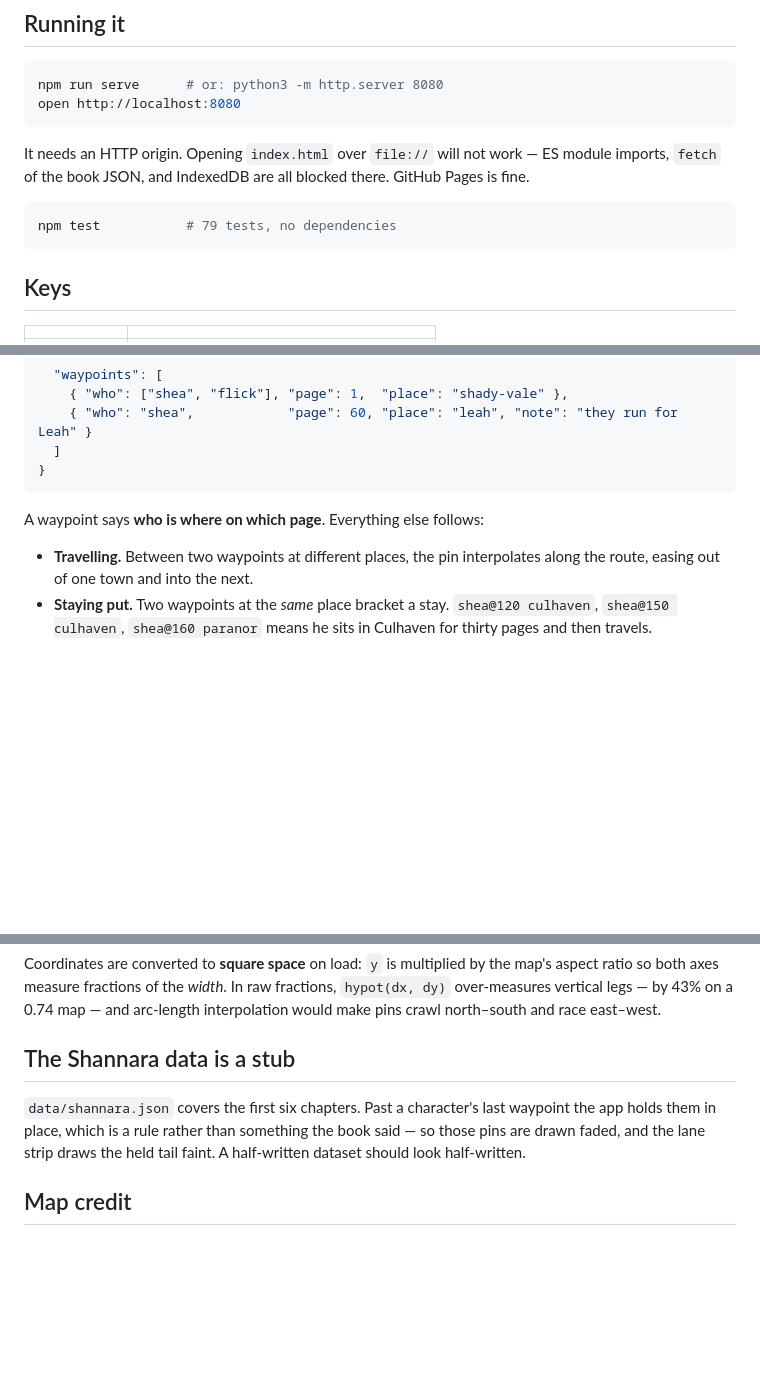
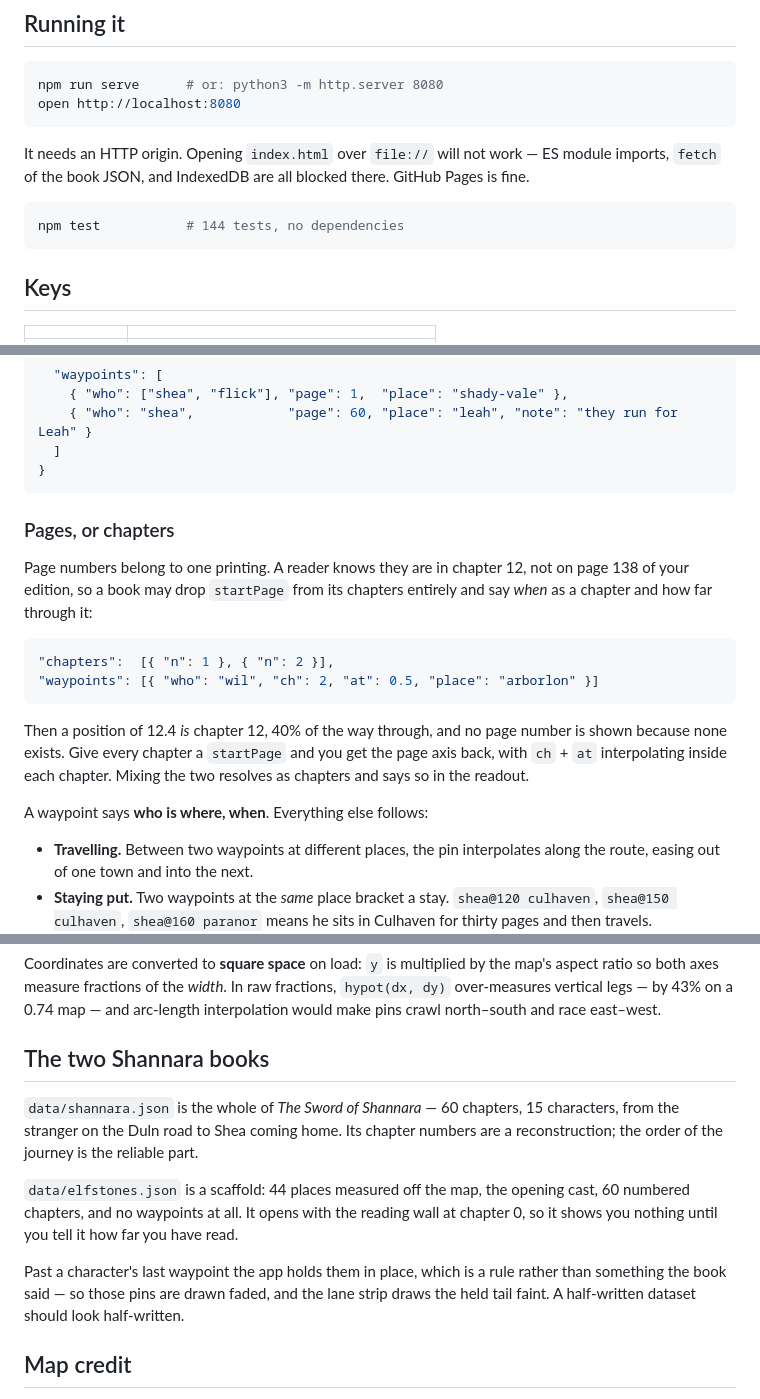
Before and after one commit to ngnnah/story-map, a Markdown page: README.md, 3 parts joined by grey strips. GitHub-like rendering; blank space fills up the shorter version.

Commit message:
docs: README said 79 tests, a six-chapter stub, and page-only waypoints
All three stopped being true. Adds the chapter axis to the schema section
and replaces the stub note with what the two data files actually are.

Co-Authored-By: Claude Opus 5 (1M context) <noreply@anthropic.com>

````diff
--- a/README.md
+++ b/README.md
@@ -24,7 +24,7 @@ ES module imports, `fetch` of the book JSON, and IndexedDB are all blocked
 there. GitHub Pages is fine.
 
 ```sh
-npm test           # 79 tests, no dependencies
+npm test           # 144 tests, no dependencies
 ```
 
 ## Keys
@@ -78,7 +78,23 @@ One JSON file per book. The whole schema:
 }
 ```
 
-A waypoint says **who is where on which page**. Everything else follows:
+### Pages, or chapters
+
+Page numbers belong to one printing. A reader knows they are in chapter 12,
+not on page 138 of your edition, so a book may drop `startPage` from its
+chapters entirely and say *when* as a chapter and how far through it:
+
+```json
+"chapters":  [{ "n": 1 }, { "n": 2 }],
+"waypoints": [{ "who": "wil", "ch": 2, "at": 0.5, "place": "arborlon" }]
+```
+
+Then a position of 12.4 *is* chapter 12, 40% of the way through, and no page
+number is shown because none exists. Give every chapter a `startPage` and you
+get the page axis back, with `ch` + `at` interpolating inside each chapter.
+Mixing the two resolves as chapters and says so in the readout.
+
+A waypoint says **who is where, when**. Everything else follows:
 
 - **Travelling.** Between two waypoints at different places, the pin
   interpolates along the route, easing out of one town and into the next.
@@ -155,12 +171,21 @@ fractions, `hypot(dx, dy)` over-measures vertical legs — by 43% on a 0.74
 map — and arc-length interpolation would make pins crawl north–south and race
 east–west.
 
-## The Shannara data is a stub
+## The two Shannara books
 
-`data/shannara.json` covers the first six chapters. Past a character's last
-waypoint the app holds them in place, which is a rule rather than something
-the book said — so those pins are drawn faded, and the lane strip draws the
-held tail faint. A half-written dataset should look half-written.
+`data/shannara.json` is the whole of *The Sword of Shannara* — 60 chapters, 15
+characters, from the stranger on the Duln road to Shea coming home. Its chapter
+numbers are a reconstruction; the order of the journey is the reliable part.
+
+`data/elfstones.json` is a scaffold: 44 places measured off the map, the
+opening cast, 60 numbered chapters, and no waypoints at all. It opens with the
+reading wall at chapter 0, so it shows you nothing until you tell it how far
+you have read.
+
+Past a character's last waypoint the app holds them in place, which is a rule
+rather than something the book said — so those pins are drawn faded, and the
+lane strip draws the held tail faint. A half-written dataset should look
+half-written.
 
 ## Map credit
 
````
